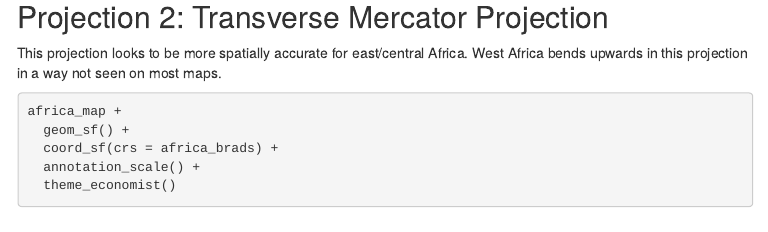
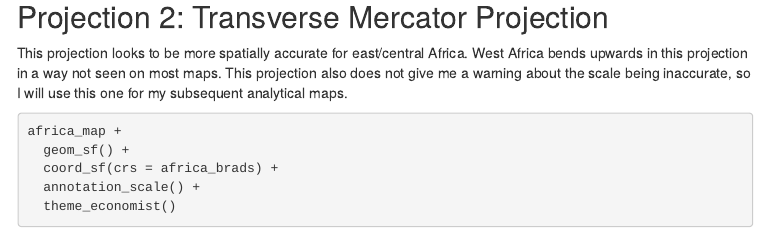
Before and after one commit to VIS-2129-F2020/mwillisjackson-vis, an R Markdown document (Assignment2_VIS.Rmd): the page in a window 1100 px wide, from 2800 px down. The pictures show the output file Assignment2_VIS.html that the author committed with the source, opened offline; menus at the side of the page are left out.

Commit message:
Assignment 2

````diff
--- a/Assignment2_VIS.Rmd
+++ b/Assignment2_VIS.Rmd
@@ -90,7 +90,7 @@ africa_map +
 ```
 
 ## Projection 2: Transverse Mercator Projection
-This projection looks to be more spatially accurate for east/central Africa. West Africa bends upwards in this projection in a way not seen on most maps.
+This projection looks to be more spatially accurate for east/central Africa. West Africa bends upwards in this projection in a way not seen on most maps. This projection also does not give me a warning about the scale being inaccurate, so I will use this one for my subsequent analytical maps.
 
 ```{r}
 
````
Also changed, not shown: Assignment2_VIS.html.
